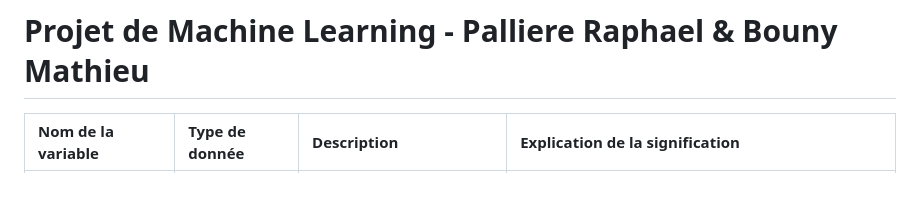
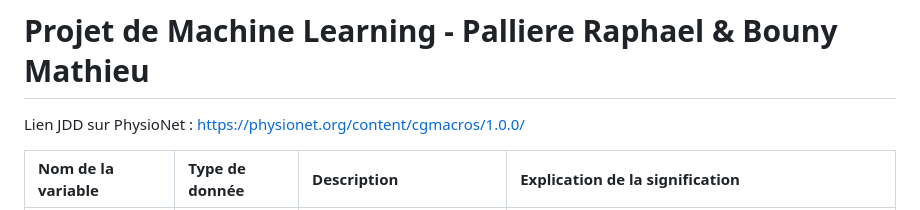
Before and after one commit to BounyMathieu/projet_MachLearn_Rapahel_Mathieu, a Markdown page: README.md, the part around the change. Drawn GitHub-style; blank space fills up the shorter version.

```diff
--- a/README.md
+++ b/README.md
@@ -1,4 +1,7 @@
 # Projet de Machine Learning - Palliere Raphael &amp; Bouny Mathieu
+
+
+Lien JDD sur PhysioNet : https://physionet.org/content/cgmacros/1.0.0/
 
 
 
```
